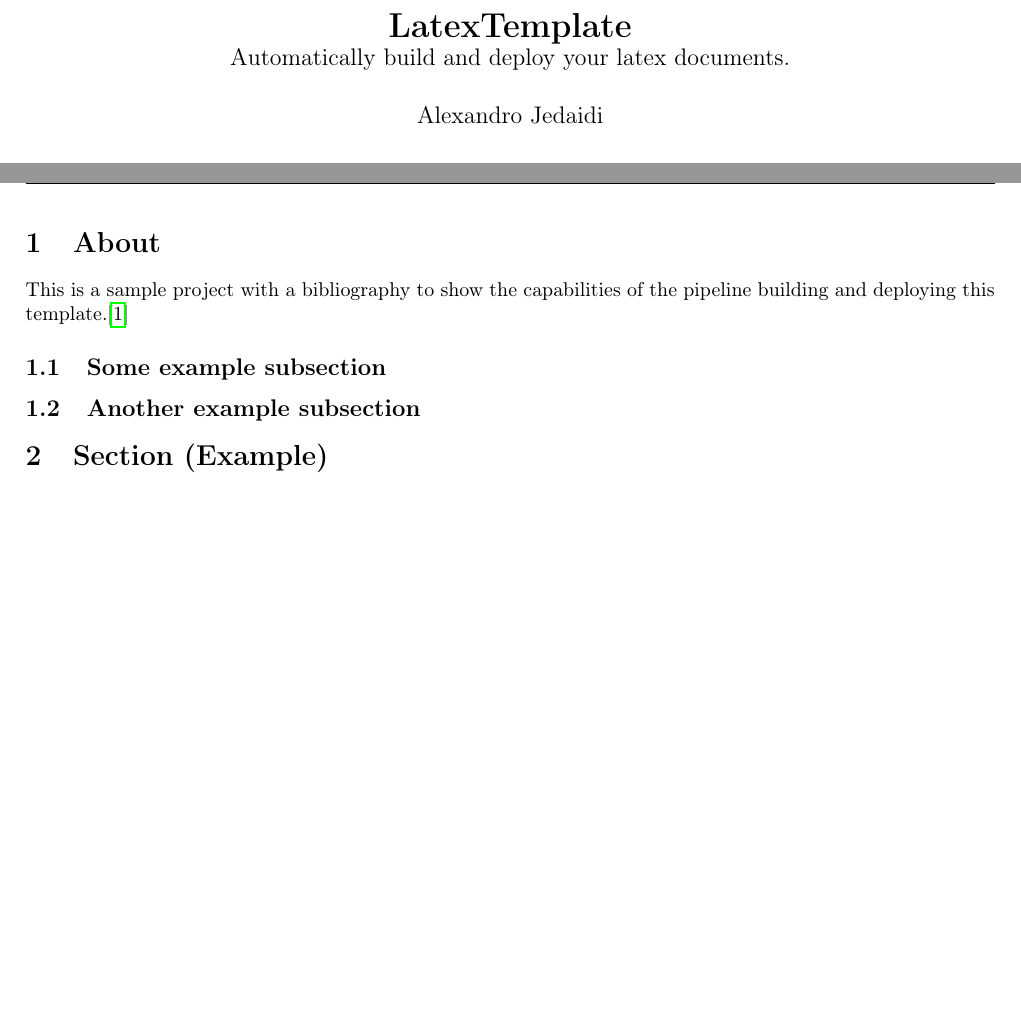
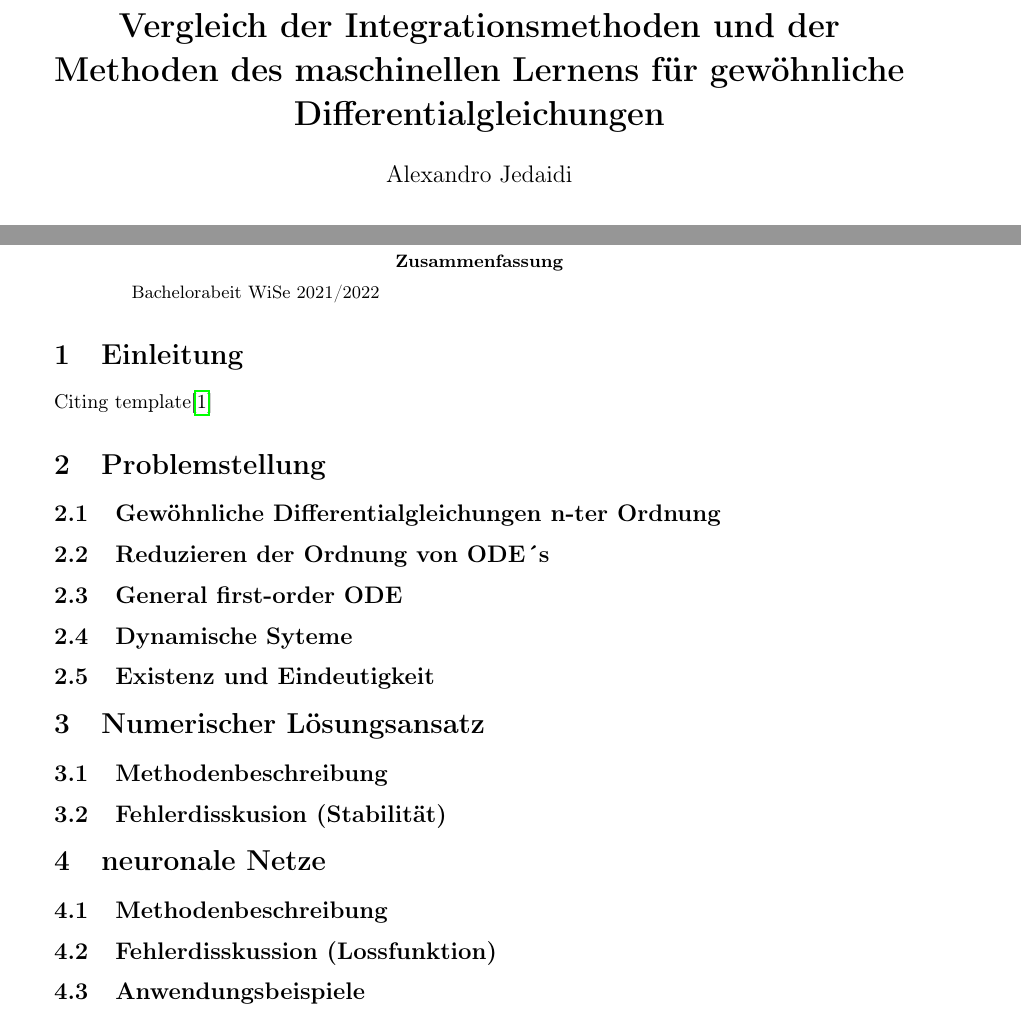
Before and after one commit to AlexandroJedaidi/BachelorLatex, a LaTeX paper (main.tex): two parts of pages 1 and 2 of 4, joined at a grey line, cut at the place of the change, the shorter picture padded with empty space. Compiled offline with pdfLaTeX.

Commit message:
first own commit

```diff
--- a/main.tex
+++ b/main.tex
@@ -1,14 +1,10 @@
 \documentclass[
     paper=a4, % Seitenformat
     fontsize=10pt,  % Schriftgröße
-    oneside,        % einseitig
-    headsepline,    % Trennlinie für die Kopfzeile
-    notitlepage     % keine extra Titelseite
 ]{extarticle}         % KOMA-Script Article
 %------------------------------------------------------------------------
 
 \usepackage[automark]{scrlayer-scrpage}  % Seiten-Stil für scrartcl
-\usepackage[top=25mm, left=25mm, right=20mm]{geometry}          % Oberer Rand 25mm Einrückung
 \usepackage[utf8]{inputenc}              % Eingabekodierung
 \usepackage[T1]{fontenc}                 % Zeichenkodierung
 \usepackage[english,ngerman]{babel}      % Mehrsprachenumgebung, Hauptsprache Deutsch
@@ -26,6 +22,11 @@
 \usepackage{fontawesome}
 \usepackage{hyperref}
 \usepackage[backend=biber,style=numeric,url=true,sorting=none,doi=false,urldate=long,natbib=true]{biblatex}
+\usepackage[a4paper,lmargin={3cm},rmargin={3cm},tmargin={2.5cm},bmargin = {2.5cm}]{geometry}
+\usepackage{algorithm}
+\usepackage{algpseudocode}
+\usepackage{amsmath}
+\usepackage{tabularx}
 
 \pagestyle{scrheadings}                  % Kopfzeilen nach scr-Standard
 
@@ -57,7 +58,7 @@
 
 % This info will be visible in the document head
 \author{Alexandro Jedaidi}
-\title{\textbf{LatexTemplate}\\\large{Automatically build and deploy your latex documents.}}
+\title{\textbf{Vergleich der Integrationsmethoden und der Methoden des maschinellen Lernens für gewöhnliche Differentialgleichungen}}
 \date{}
 
 \begin{document}
@@ -65,15 +66,31 @@
     \maketitle
     \tableofcontents
     \newpage
+    \begin{abstract}
+        Bachelorabeit WiSe 2021/2022
+    \end{abstract}
     \pagestyle{headings}
 
-    \section{About}
-    This is a sample project with a bibliography to show the capabilities of the pipeline building and deploying this template.\cite{Google}
+    \section{Einleitung}
+    Citing template\cite{Google}
 
-    \subsection{Some example subsection}
-    \subsection{Another example subsection}
+    \section{Problemstellung}
+    \subsection{Gewöhnliche Differentialgleichungen n-ter Ordnung}
 
-    \section{Section (Example)}
+    \subsection{Reduzieren der Ordnung von ODE´s}
+    \subsection{General first-order ODE}
+    \subsection{Dynamische Syteme}
+    \subsection{Existenz und Eindeutigkeit}
+
+    \section{Numerischer Lösungsansatz}
+    \subsection{Methodenbeschreibung}
+    \subsection{Fehlerdisskusion (Stabilität)}
+
+    \section{neuronale Netze}
+    \subsection{Methodenbeschreibung}
+    \subsection{Fehlerdisskussion (Lossfunktion)}
+
+    \subsection{Anwendungsbeispiele}
 
     \newpage
     \printbibliography[heading=bibintoc]
```
Also changed, not shown: out-main.bbl (added), 1 other file.
